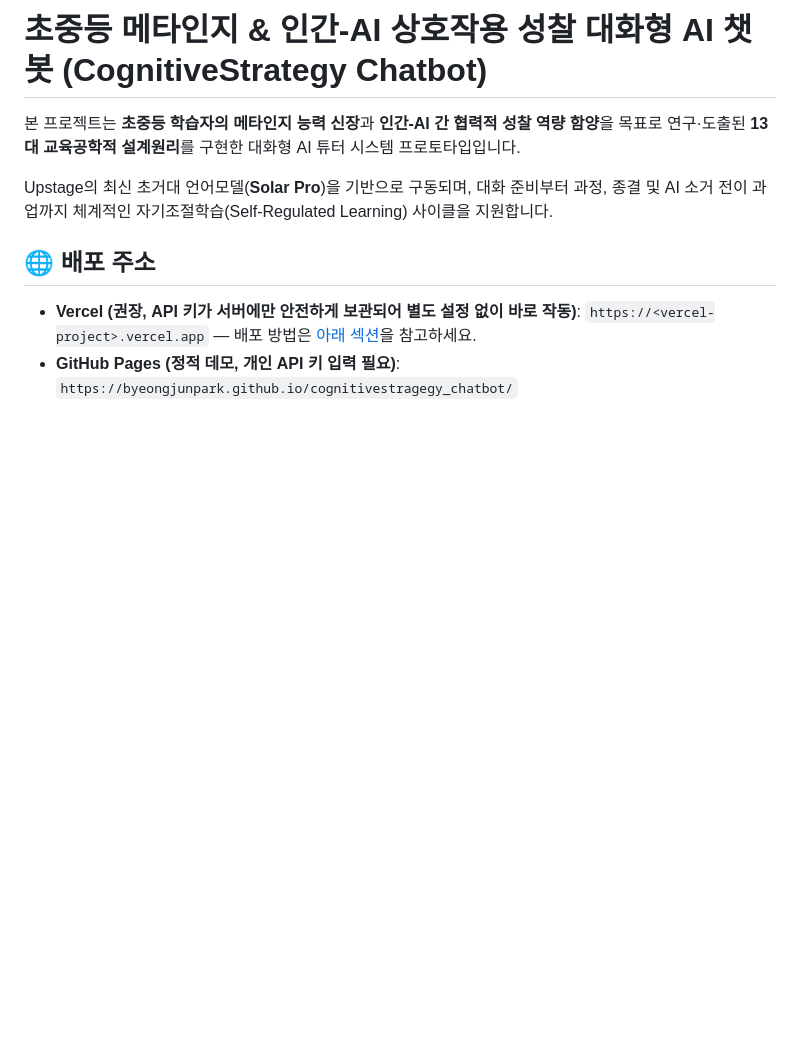
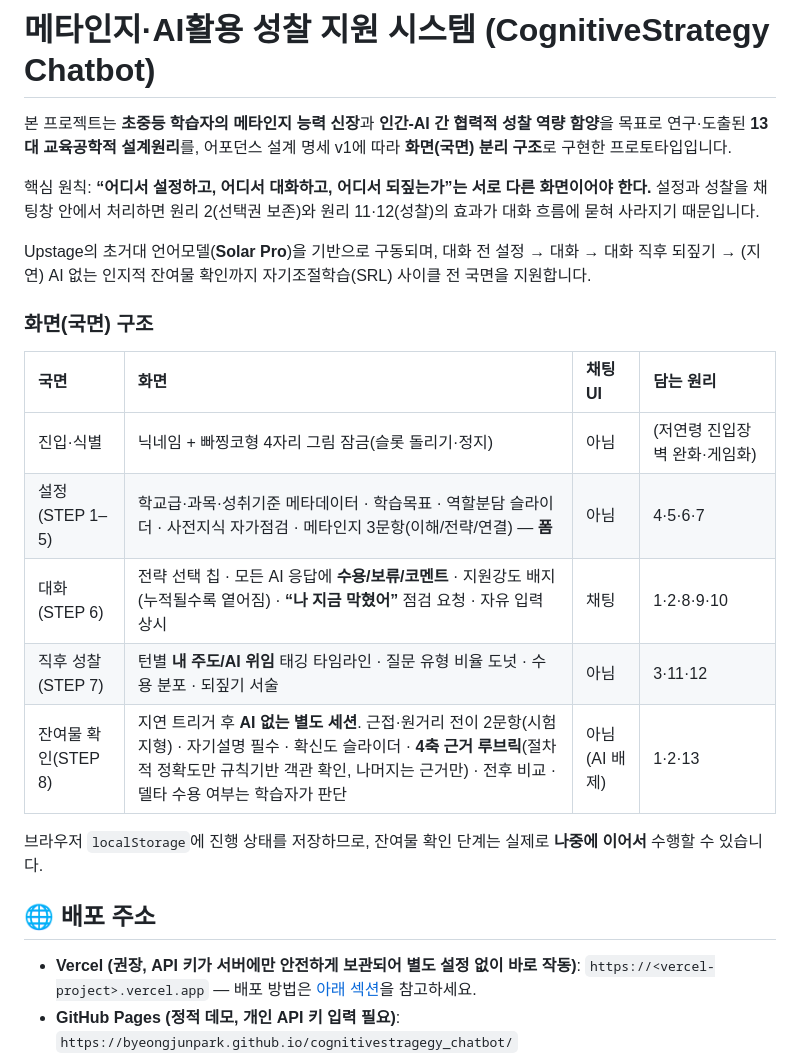
Before and after one commit to ByeongjunPark/cognitivestragegy_chatbot, a Markdown page: README.md, the part around one of its changes. Rendered like a GitHub page; blank space fills up the shorter version.

```diff
--- a/README.md
+++ b/README.md
@@ -1,8 +1,22 @@
-# 초중등 메타인지 & 인간-AI 상호작용 성찰 대화형 AI 챗봇 (CognitiveStrategy Chatbot)
+# 메타인지·AI활용 성찰 지원 시스템 (CognitiveStrategy Chatbot)
 
-본 프로젝트는 **초중등 학습자의 메타인지 능력 신장**과 **인간-AI 간 협력적 성찰 역량 함양**을 목표로 연구·도출된 **13대 교육공학적 설계원리**를 구현한 대화형 AI 튜터 시스템 프로토타입입니다.
+본 프로젝트는 **초중등 학습자의 메타인지 능력 신장**과 **인간-AI 간 협력적 성찰 역량 함양**을 목표로 연구·도출된 **13대 교육공학적 설계원리**를, 어포던스 설계 명세 v1에 따라 **화면(국면) 분리 구조**로 구현한 프로토타입입니다.
 
-Upstage의 최신 초거대 언어모델(**Solar Pro**)을 기반으로 구동되며, 대화 준비부터 과정, 종결 및 AI 소거 전이 과업까지 체계적인 자기조절학습(Self-Regulated Learning) 사이클을 지원합니다.
+핵심 원칙: **“어디서 설정하고, 어디서 대화하고, 어디서 되짚는가”는 서로 다른 화면이어야 한다.** 설정과 성찰을 채팅창 안에서 처리하면 원리 2(선택권 보존)와 원리 11·12(성찰)의 효과가 대화 흐름에 묻혀 사라지기 때문입니다.
+
+Upstage의 초거대 언어모델(**Solar Pro**)을 기반으로 구동되며, 대화 전 설정 → 대화 → 대화 직후 되짚기 → (지연) AI 없는 인지적 잔여물 확인까지 자기조절학습(SRL) 사이클 전 국면을 지원합니다.
+
+### 화면(국면) 구조
+
+| 국면 | 화면 | 채팅 UI | 담는 원리 |
+| :--- | :--- | :--- | :--- |
+| 진입·식별 | 닉네임 + 빠찡코형 4자리 그림 잠금(슬롯 돌리기·정지) | 아님 | (저연령 진입장벽 완화·게임화) |
+| 설정(STEP 1–5) | 학교급·과목·성취기준 메타데이터 · 학습목표 · 역할분담 슬라이더 · 사전지식 자가점검 · 메타인지 3문항(이해/전략/연결) — **폼** | 아님 | 4·5·6·7 |
+| 대화(STEP 6) | 전략 선택 칩 · 모든 AI 응답에 **수용/보류/코멘트** · 지원강도 배지(누적될수록 옅어짐) · **“나 지금 막혔어”** 점검 요청 · 자유 입력 상시 | 채팅 | 1·2·8·9·10 |
+| 직후 성찰(STEP 7) | 턴별 **내 주도/AI 위임** 태깅 타임라인 · 질문 유형 비율 도넛 · 수용 분포 · 되짚기 서술 | 아님 | 3·11·12 |
+| 잔여물 확인(STEP 8) | 지연 트리거 후 **AI 없는 별도 세션**. 근접·원거리 전이 2문항(시험지형) · 자기설명 필수 · 확신도 슬라이더 · **4축 근거 루브릭**(절차적 정확도만 규칙기반 객관 확인, 나머지는 근거만) · 전후 비교 · 델타 수용 여부는 학습자가 판단 | 아님 (AI 배제) | 1·2·13 |
+
+브라우저 `localStorage`에 진행 상태를 저장하므로, 잔여물 확인 단계는 실제로 **나중에 이어서** 수행할 수 있습니다.
 
 ## 🌐 배포 주소
 
```
Also changed, not shown: other parts of README.md (+15 -15 lines).
